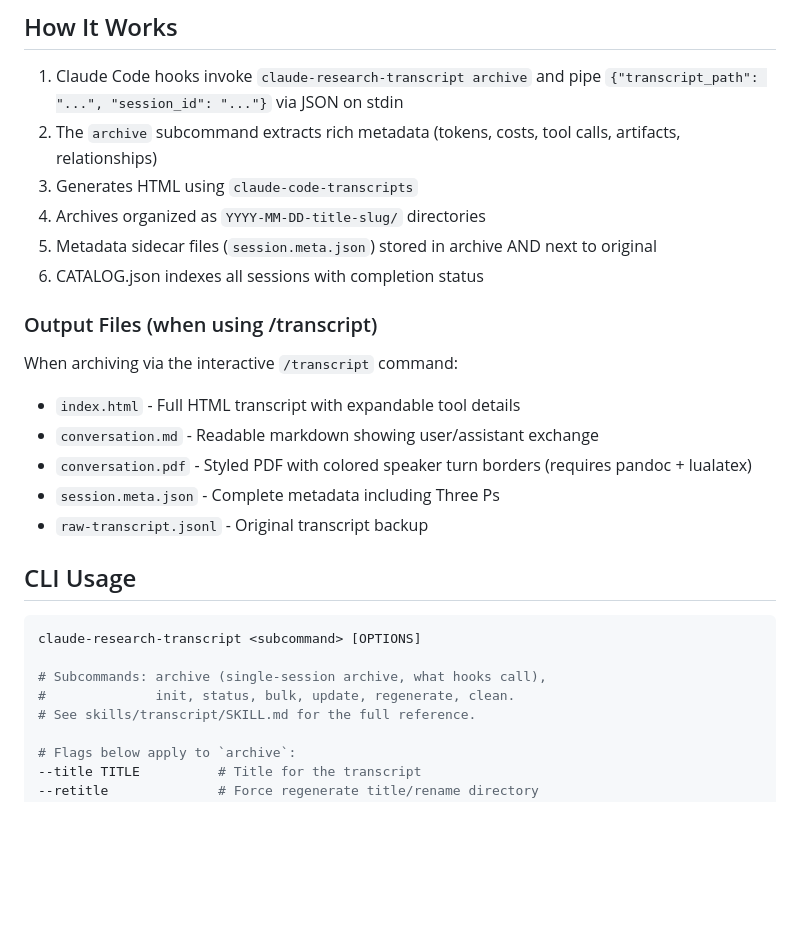
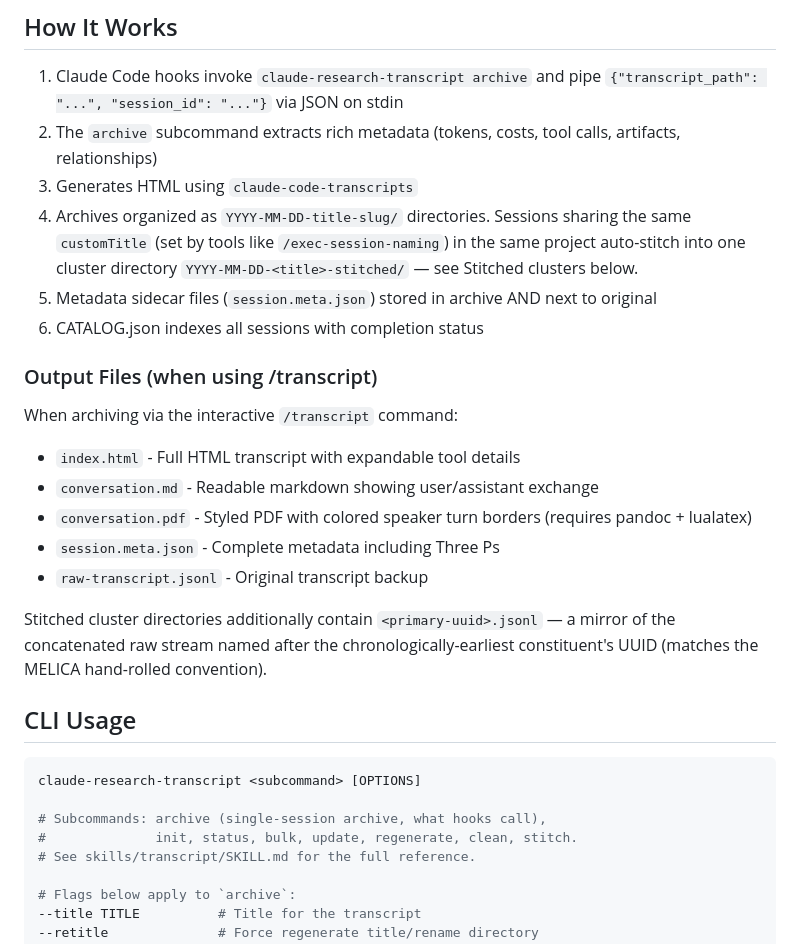
Before and after one commit to Denubis/claude-code-research-transcript-hook, a Markdown page: CLAUDE.md, the part around one of its changes. Rendered like a GitHub page; blank space fills up the shorter version.

````diff
--- a/CLAUDE.md
+++ b/CLAUDE.md
@@ -25,7 +25,7 @@ src/claude_transcript_archive/
 1. Claude Code hooks invoke `claude-research-transcript archive` and pipe `{"transcript_path": "...", "session_id": "..."}` via JSON on stdin
 2. The `archive` subcommand extracts rich metadata (tokens, costs, tool calls, artifacts, relationships)
 3. Generates HTML using `claude-code-transcripts`
-4. Archives organized as `YYYY-MM-DD-title-slug/` directories
+4. Archives organized as `YYYY-MM-DD-title-slug/` directories. Sessions sharing the same `customTitle` (set by tools like `/exec-session-naming`) in the same project auto-stitch into one cluster directory `YYYY-MM-DD-<title>-stitched/` — see Stitched clusters below.
 5. Metadata sidecar files (`session.meta.json`) stored in archive AND next to original
 6. CATALOG.json indexes all sessions with completion status
 
@@ -39,13 +39,15 @@ When archiving via the interactive `/transcript` command:
 - `session.meta.json` - Complete metadata including Three Ps
 - `raw-transcript.jsonl` - Original transcript backup
 
+Stitched cluster directories additionally contain `<primary-uuid>.jsonl` — a mirror of the concatenated raw stream named after the chronologically-earliest constituent's UUID (matches the MELICA hand-rolled convention).
+
 ## CLI Usage
 
 ```bash
 claude-research-transcript <subcommand> [OPTIONS]
 
 # Subcommands: archive (single-session archive, what hooks call),
-#              init, status, bulk, update, regenerate, clean.
+#              init, status, bulk, update, regenerate, clean, stitch.
 # See skills/transcript/SKILL.md for the full reference.
 
 # Flags below apply to `archive`:
````
Also changed, not shown: other parts of CLAUDE.md (+12 -1 lines).
